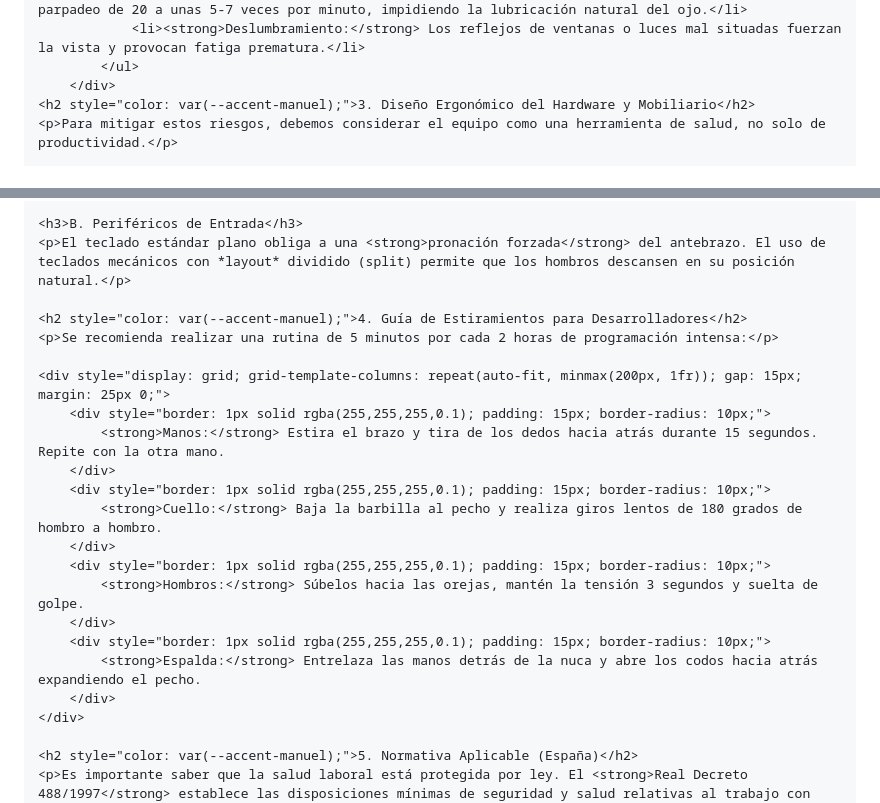
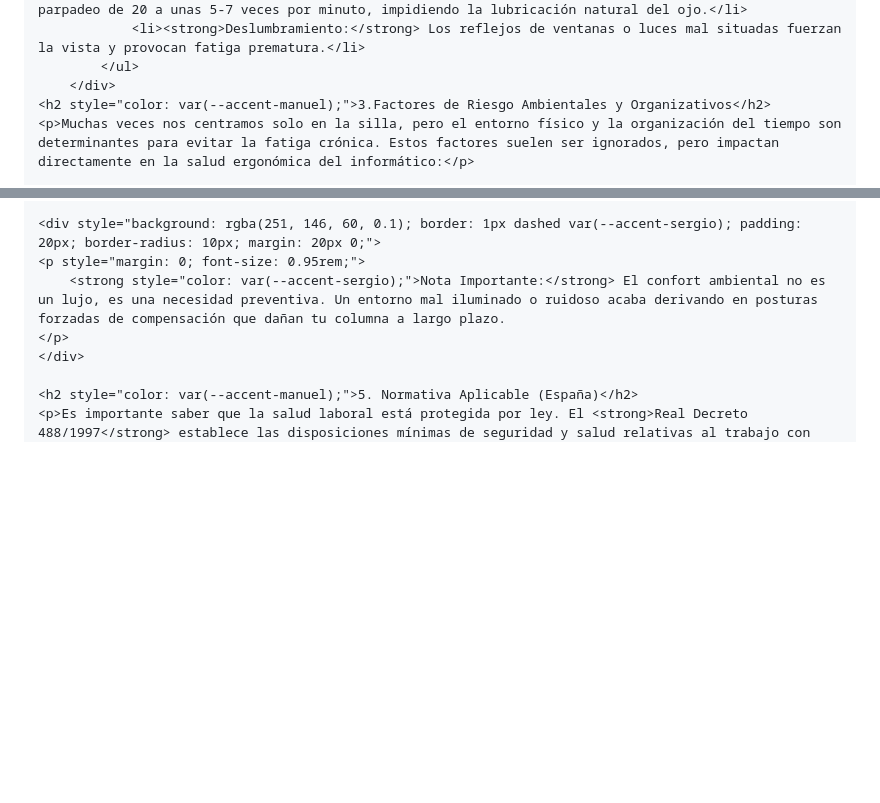
Before and after one commit to manurg97/seguridad-trabajo-inform-tica, a Markdown page: ergonomia.md, 2 parts joined by grey strips. Drawn GitHub-style; blank space fills up the shorter version.

```diff
--- a/ergonomia.md
+++ b/ergonomia.md
@@ -53,6 +53,6 @@ title: Riesgos Ergonómicos en el Sector Informático
                 <li><strong>Deslumbramiento:</strong> Los reflejos de ventanas o luces mal situadas fuerzan la vista y provocan fatiga prematura.</li>
             </ul>
         </div>
-    <h2 style="color: var(--accent-manuel);">3. Diseño Ergonómico del Hardware y Mobiliario</h2>
-    <p>Para mitigar estos riesgos, debemos considerar el equipo como una herramienta de salud, no solo de productividad.</p>
+    <h2 style="color: var(--accent-manuel);">3.Factores de Riesgo Ambientales y Organizativos</h2>
+    <p>Muchas veces nos centramos solo en la silla, pero el entorno físico y la organización del tiempo son determinantes para evitar la fatiga crónica. Estos factores suelen ser ignorados, pero impactan directamente en la salud ergonómica del informático:</p>
 
@@ -66,23 +92,8 @@ title: Riesgos Ergonómicos en el Sector Informático
 
-    <h3>B. Periféricos de Entrada</h3>
-    <p>El teclado estándar plano obliga a una <strong>pronación forzada</strong> del antebrazo. El uso de teclados mecánicos con *layout* dividido (split) permite que los hombros descansen en su posición natural.</p>
-
-    <h2 style="color: var(--accent-manuel);">4. Guía de Estiramientos para Desarrolladores</h2>
-    <p>Se recomienda realizar una rutina de 5 minutos por cada 2 horas de programación intensa:</p>
-
-    <div style="display: grid; grid-template-columns: repeat(auto-fit, minmax(200px, 1fr)); gap: 15px; margin: 25px 0;">
-        <div style="border: 1px solid rgba(255,255,255,0.1); padding: 15px; border-radius: 10px;">
-            <strong>Manos:</strong> Estira el brazo y tira de los dedos hacia atrás durante 15 segundos. Repite con la otra mano.
-        </div>
-        <div style="border: 1px solid rgba(255,255,255,0.1); padding: 15px; border-radius: 10px;">
-            <strong>Cuello:</strong> Baja la barbilla al pecho y realiza giros lentos de 180 grados de hombro a hombro.
-        </div>
-        <div style="border: 1px solid rgba(255,255,255,0.1); padding: 15px; border-radius: 10px;">
-            <strong>Hombros:</strong> Súbelos hacia las orejas, mantén la tensión 3 segundos y suelta de golpe.
-        </div>
-        <div style="border: 1px solid rgba(255,255,255,0.1); padding: 15px; border-radius: 10px;">
-            <strong>Espalda:</strong> Entrelaza las manos detrás de la nuca y abre los codos hacia atrás expandiendo el pecho.
-        </div>
+    <div style="background: rgba(251, 146, 60, 0.1); border: 1px dashed var(--accent-sergio); padding: 20px; border-radius: 10px; margin: 20px 0;">
+    <p style="margin: 0; font-size: 0.95rem;">
+        <strong style="color: var(--accent-sergio);">Nota Importante:</strong> El confort ambiental no es un lujo, es una necesidad preventiva. Un entorno mal iluminado o ruidoso acaba derivando en posturas forzadas de compensación que dañan tu columna a largo plazo.
+    </p>
     </div>
 
     <h2 style="color: var(--accent-manuel);">5. Normativa Aplicable (España)</h2>
```
Also changed, not shown: other parts of ergonomia.md (+33 -7 lines).
